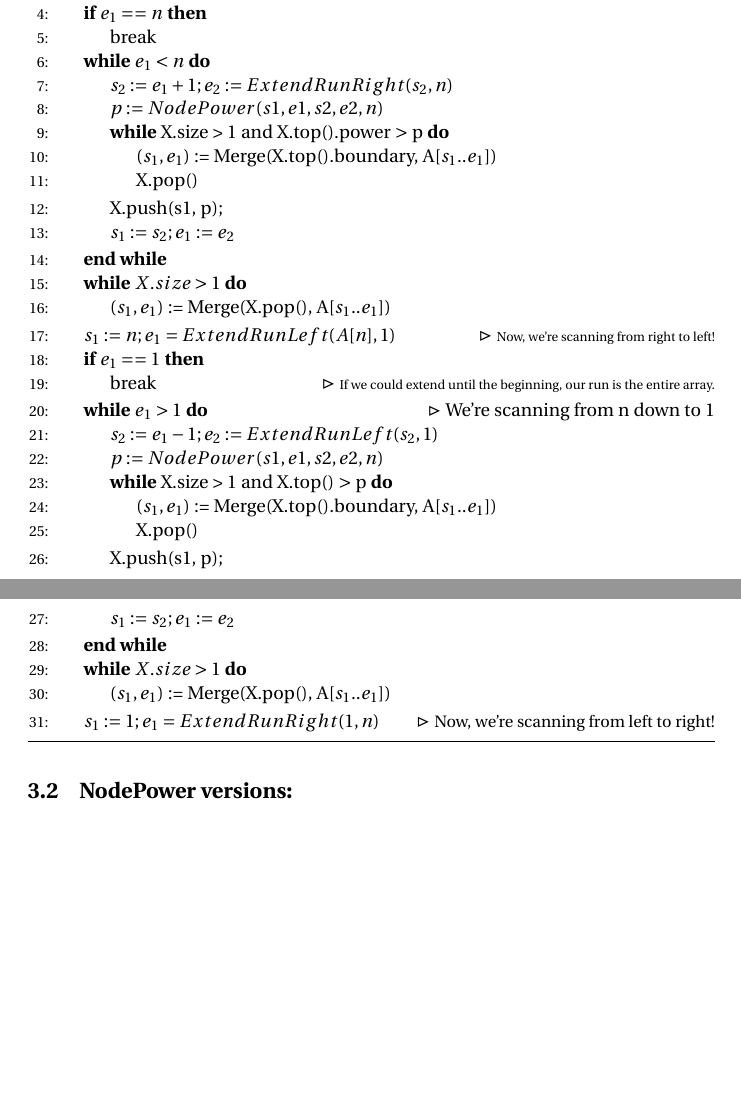
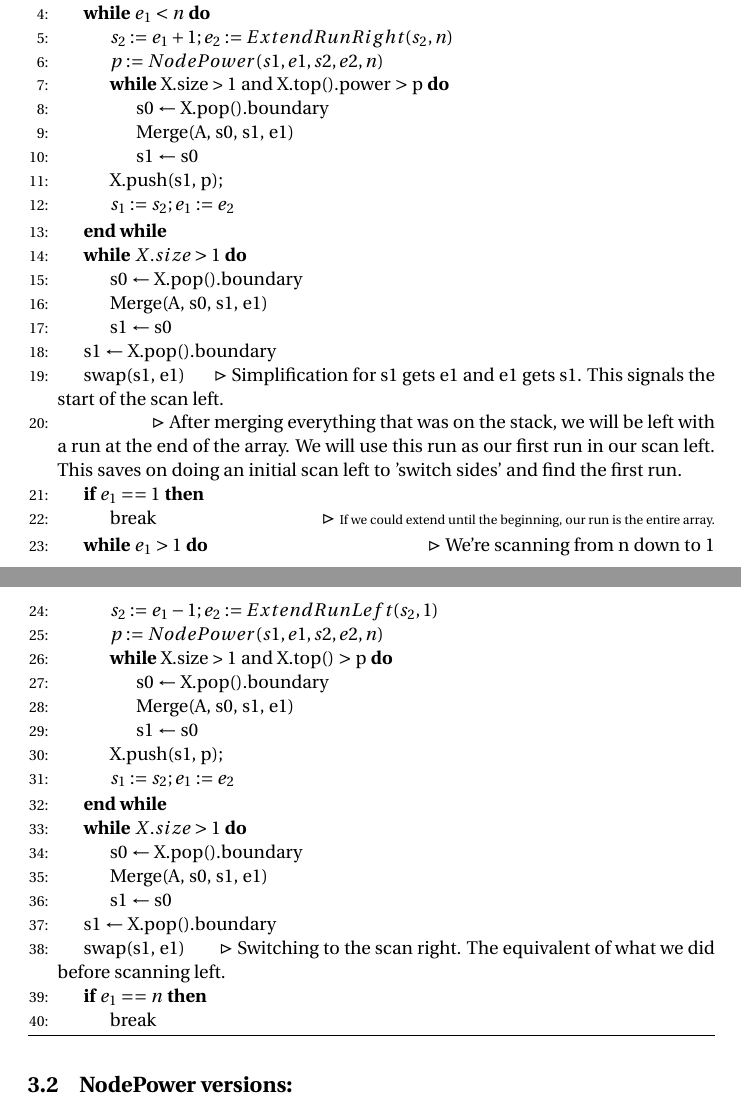
Before and after one commit to Theoslyy/articles-powersort, a LaTeX document (codigo.tex): two parts of pages 8 and 9 of 11, joined at a grey line, cut so that both start at the same text, the shorter picture padded with empty space. Compiled offline with pdfLaTeX.

Commit message:
last fixes to the pseudocode. now what's left is converting the blocks of code to algorithms2e

```diff
--- a/codigo.tex
+++ b/codigo.tex
@@ -281,23 +281,27 @@ visto que a run a ser achada por e$_1$ := ExtendRunSide depois de um scan vai se
 \State $X :=$ C-bounded stack of runs and powers
 \State $s_1 := 1; e_1 = ExtendRunRight(1, n)$
 \While{$true$}
-    \If{$e_1 == n$}
-    \State break
-    \EndIf
     \While{$e_1 < n$}
         \State $s_2 := e_1 + 1; e_2 := ExtendRunRight(s_2, n)$
         \State $p := NodePower(s1, e1, s2, e2, n)$
         \While {X.size \textgreater \text{ }1 and X.top().power $>$ p}
-            \State ($s_1, e_1$) := Merge(X.top().boundary, A[$s_1..e_1$])
-            \State X.pop()
+            \State s0 $\gets$ X.pop().boundary
+            \State Merge(A, s0, s1, e1)
+            \State s1 $\gets$ s0
         \EndWhile \State X.push(s1, p);
         \State $s_1 := s_2; e_1 := e_2$
     \EndWhile
     \State \textbf{end while}
     \While{$X.size > 1$}
-        \State ($s_1, e_1$) := Merge(X.pop(), A[$s_1..e_1$])
+        \State s0 $\gets$ X.pop().boundary
+        \State Merge(A, s0, s1, e1)
+        \State s1 $\gets$ s0
     \EndWhile
-    \State $s_1 := n; e_1 = ExtendRunLeft(A[n], 1)$ \Comment{{\scriptsize Now, we're scanning from right to left!}}
+    \State s1 $\gets$ X.pop().boundary
+    \State swap(s1, e1) \Comment{Simplification for s1 gets e1 and e1 gets s1. This signals the start of the scan left.}
+    \State \Comment{After merging everything that was on the stack, we will be left with a
+    run at the end of the array. We will use this run as our first run in our scan left. This
+    saves on doing an initial scan left to 'switch sides' and find the first run.}
     \If{$e_1 == 1$}
         \State break \Comment{{\scriptsize If we could extend until the beginning, our run is the entire array.}}
     \EndIf
@@ -305,16 +309,23 @@ visto que a run a ser achada por e$_1$ := ExtendRunSide depois de um scan vai se
         \State $s_2 := e_1 - 1; e_2 := ExtendRunLeft(s_2, 1)$
         \State $p := NodePower(s1, e1, s2, e2, n)$
         \While {X.size \textgreater \text{ }1 and X.top() $>$ p}
-            \State ($s_1, e_1$) := Merge(X.top().boundary, A[$s_1..e_1$])
-            \State X.pop()
+            \State s0 $\gets$ X.pop().boundary
+            \State Merge(A, s0, s1, e1)
+            \State s1 $\gets$ s0
         \EndWhile \State X.push(s1, p);
         \State $s_1 := s_2; e_1 := e_2$
     \EndWhile
     \State \textbf{end while}
     \While{$X.size > 1$}
-        \State ($s_1, e_1$) := Merge(X.pop(), A[$s_1..e_1$])
+        \State s0 $\gets$ X.pop().boundary
+        \State Merge(A, s0, s1, e1)
+        \State s1 $\gets$ s0
     \EndWhile
-    \State $s_1 := 1; e_1 = ExtendRunRight(1, n)$ \Comment{{\small Now, we're scanning from left to right!}}
+    \State s1 $\gets$ X.pop().boundary
+    \State swap(s1, e1) \Comment{Switching to the scan right. The equivalent of what we did before scanning left.}
+    \If{$e_1 == n$}
+    \State break
+    \EndIf
 \EndWhile
 \end{algorithmic}
 \vspace{-1em}
```
Also changed, not shown: codigo.pdf.
